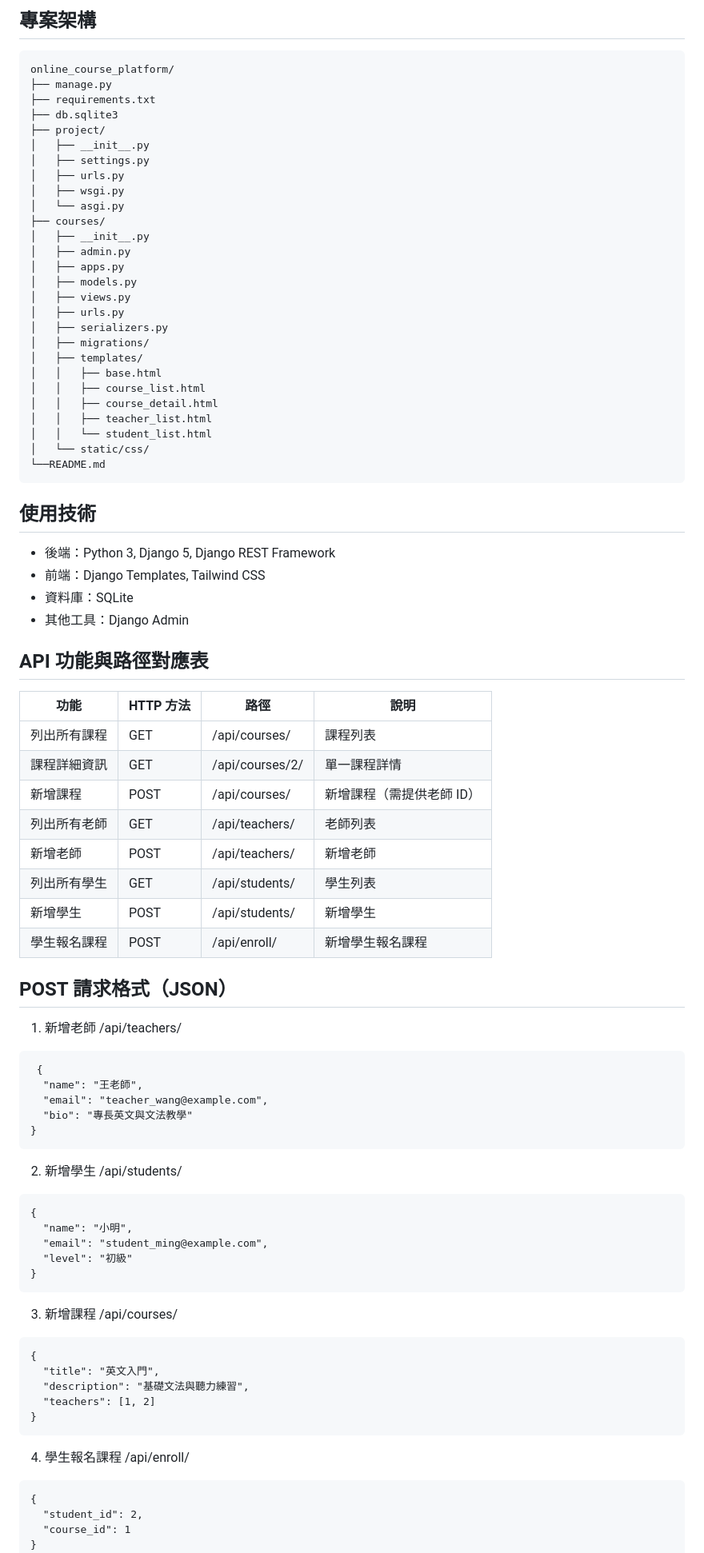
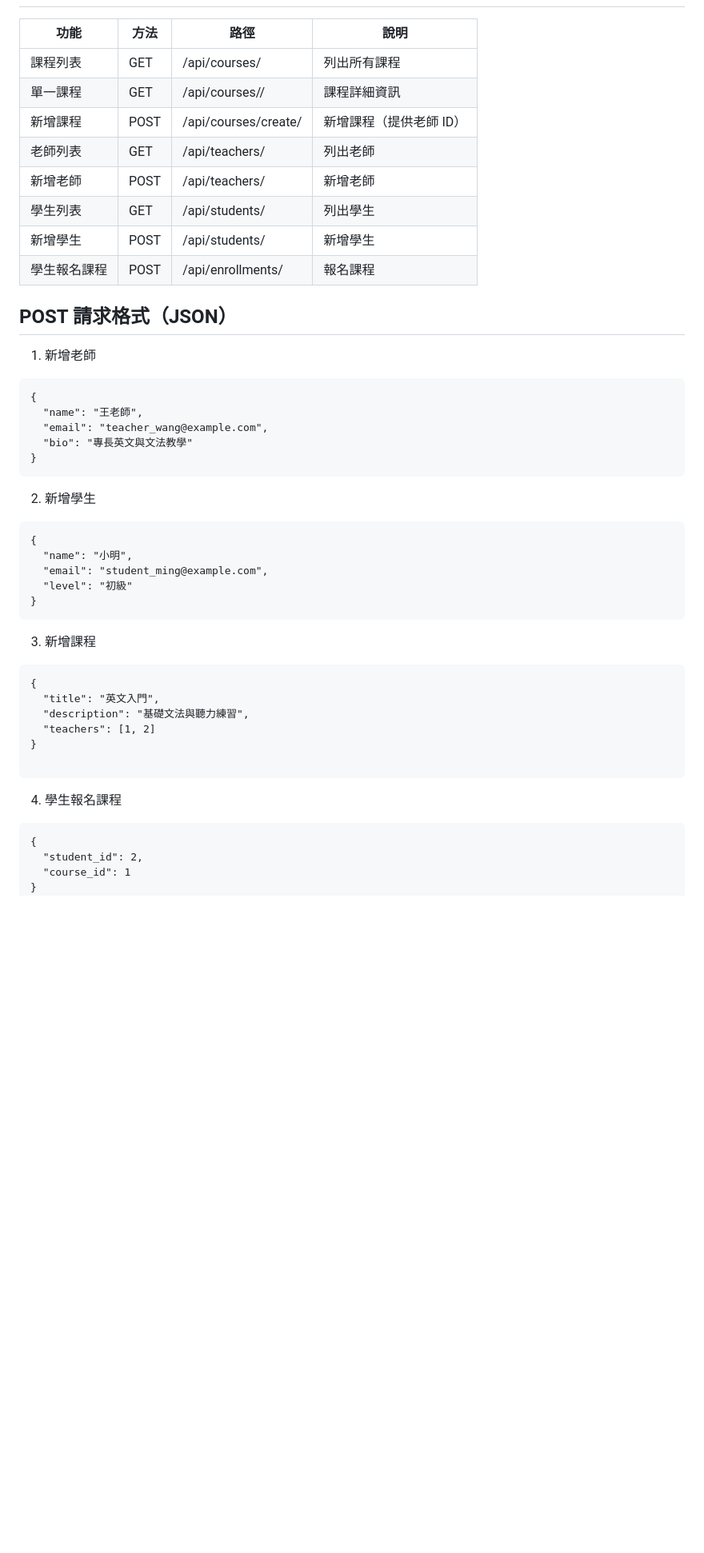
Before and after one commit to tinachen0326/202507-online-course, a Markdown page: README.md, the part around the change printed below. Shown: that part at 80% size. Drawn GitHub-style; blank space fills up the shorter version.

````diff
--- a/README.md
+++ b/README.md
@@ -50,69 +55,28 @@
 
-## 專案架構
-
-```
-online_course_platform/
-├── manage.py
-├── requirements.txt
-├── db.sqlite3
-├── project/
-│   ├── __init__.py
-│   ├── settings.py
-│   ├── urls.py
-│   ├── wsgi.py
-│   └── asgi.py
-├── courses/
-│   ├── __init__.py
-│   ├── admin.py
-│   ├── apps.py
-│   ├── models.py
-│   ├── views.py
-│   ├── urls.py
-│   ├── serializers.py
-│   ├── migrations/
-│   ├── templates/
-│   │   ├── base.html
-│   │   ├── course_list.html
-│   │   ├── course_detail.html
-│   │   ├── teacher_list.html
-│   │   └── student_list.html
-│   └── static/css/
-└──README.md
-```
-
-## 使用技術
-
-- 後端：Python 3, Django 5, Django REST Framework
-- 前端：Django Templates, Tailwind CSS
-- 資料庫：SQLite
-- 其他工具：Django Admin
-
-## API 功能與路徑對應表
-
-| 功能         | HTTP 方法 | 路徑            | 說明                      |
-| ------------ | --------- | --------------- | ------------------------- |
-| 列出所有課程 | GET       | /api/courses/   | 課程列表                  |
-| 課程詳細資訊 | GET       | /api/courses/2/ | 單一課程詳情              |
-| 新增課程     | POST      | /api/courses/   | 新增課程（需提供老師 ID） |
-| 列出所有老師 | GET       | /api/teachers/  | 老師列表                  |
-| 新增老師     | POST      | /api/teachers/  | 新增老師                  |
-| 列出所有學生 | GET       | /api/students/  | 學生列表                  |
-| 新增學生     | POST      | /api/students/  | 新增學生                  |
-| 學生報名課程 | POST      | /api/enroll/    | 新增學生報名課程          |
+| 功能     | 方法   | 路徑                   | 說明            |
+| ------ | ---- | -------------------- | ------------- |
+| 課程列表   | GET  | /api/courses/        | 列出所有課程        |
+| 單一課程   | GET  | /api/courses/<id>/   | 課程詳細資訊        |
+| 新增課程   | POST | /api/courses/create/ | 新增課程（提供老師 ID） |
+| 老師列表   | GET  | /api/teachers/       | 列出老師          |
+| 新增老師   | POST | /api/teachers/       | 新增老師          |
+| 學生列表   | GET  | /api/students/       | 列出學生          |
+| 新增學生   | POST | /api/students/       | 新增學生          |
+| 學生報名課程 | POST | /api/enrollments/    | 報名課程          |
 
 ## POST 請求格式（JSON）
 
-1. 新增老師 /api/teachers/
+1. 新增老師
 
 ```
- {
+{
   "name": "王老師",
   "email": "teacher_wang@example.com",
   "bio": "專長英文與文法教學"
 }
 ```
 
-2. 新增學生 /api/students/
+2. 新增學生
 
 ```
 {
@@ -122,7 +86,7 @@ online_course_platform/
 }
 ```
 
-3. 新增課程 /api/courses/
+3. 新增課程
 
 ```
 {
@@ -130,9 +94,10 @@ online_course_platform/
   "description": "基礎文法與聽力練習",
   "teachers": [1, 2]
 }
+
 ```
 
-4. 學生報名課程 /api/enroll/
+4. 學生報名課程
 
 ```
 {
````
Also changed, not shown: other parts of README.md (+120 -45 lines).
